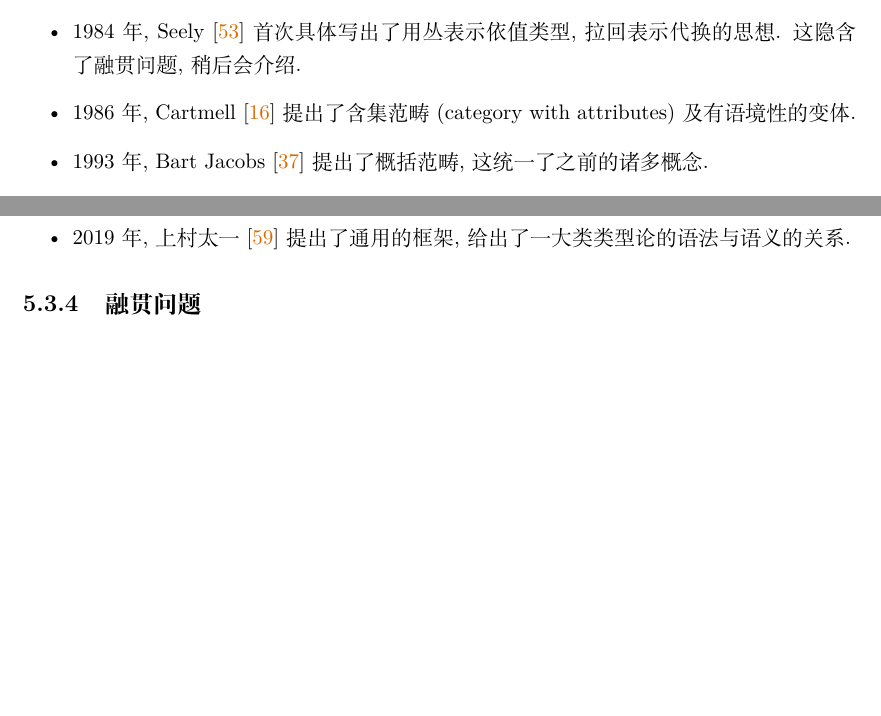
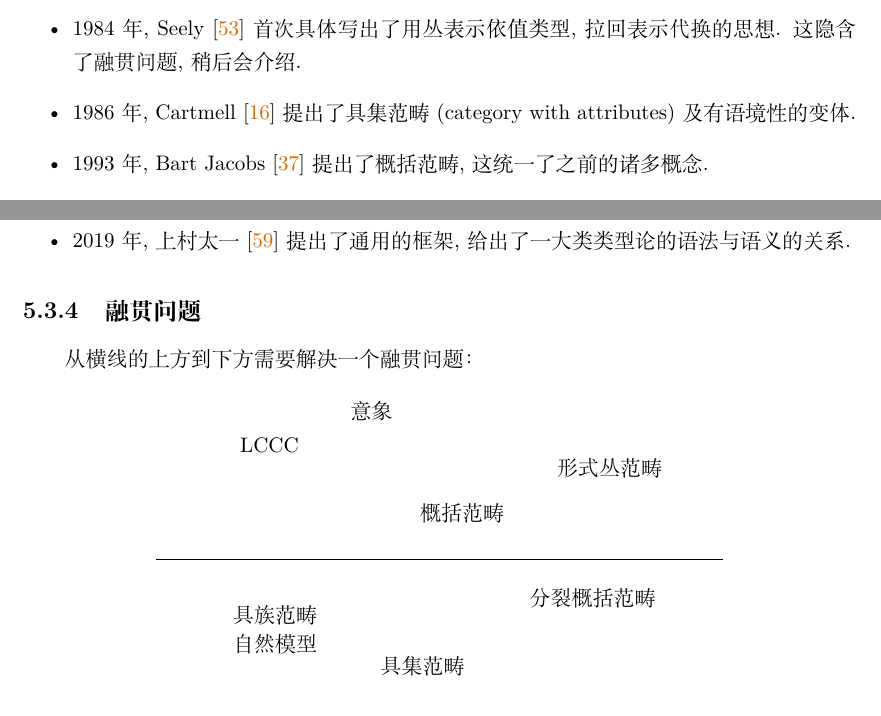
Before and after one commit to Trebor-Huang/history, a LaTeX thesis (history.tex, which reads chapters/category.tex): two parts of page 63 of 82, joined at a grey line, cut so that both start at the same text, the shorter picture padded with empty space. Compiled offline with XeLaTeX.

Commit message:
Funny diagram

```diff
--- a/chapters/category.tex
+++ b/chapters/category.tex
@@ -447,7 +447,7 @@ F(\Delta)
 首次具体写出了用丛表示依值类型, 拉回表示代换的思想.
 这隐含了融贯问题, 稍后会介绍.
 \item 1986 年, Cartmell~\cite{cartmell:1986:contextualcat}
-提出了含集范畴 (category with attributes) 及有语境性的变体.
+提出了具集范畴 (category with attributes) 及有语境性的变体.
 \item 1993 年, Bart Jacobs~\cite{jacobs:1993:comprehensioncat}
 提出了概括范畴, 这统一了之前的诸多概念.
 \item Curien~\cite{curien:1993:coherence} 与 Hofmann~\cite{hofmann:1995:lccccoh}
@@ -465,6 +465,26 @@ F(\Delta)
 
 \subsection{融贯问题}
 
+从横线的上方到下方需要解决一个融贯问题：
+
+\begin{center}
+\begin{tikzpicture}
+  \node at (-3, 2) {LCCC};
+  \node at (-1.2, 2.6) {意象};
+  \node at (0.4, 0.8) {概括范畴};
+  \node at (3, 1.6) {形式丛范畴};
+  \draw (-5, 0) -- (5, 0);
+  \node at (-2.9, -1) {具族范畴};
+  \node at (-2.9, -1.5) {自然模型};
+  \node at (-0.3, -1.9) {具集范畴};
+  \node at (2.7, -0.7) {分裂概括范畴};
+\end{tikzpicture}
+\end{center}
+
+% LCCC/topos, compcat, display map cat
+
+% CwF (NatMod), CwA, split compcat
+
 \section{意象与内语言}\label{category:inner}
 
 (less material)
```
Also changed, not shown: chapters/category.tex (4 more changed lines).
